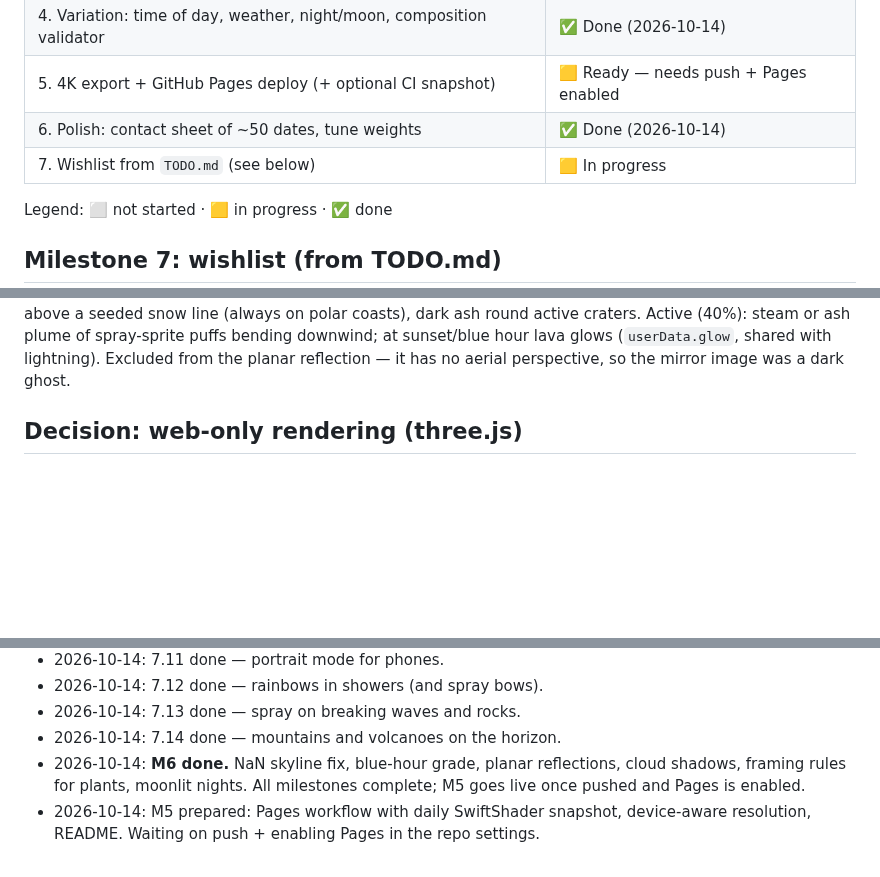
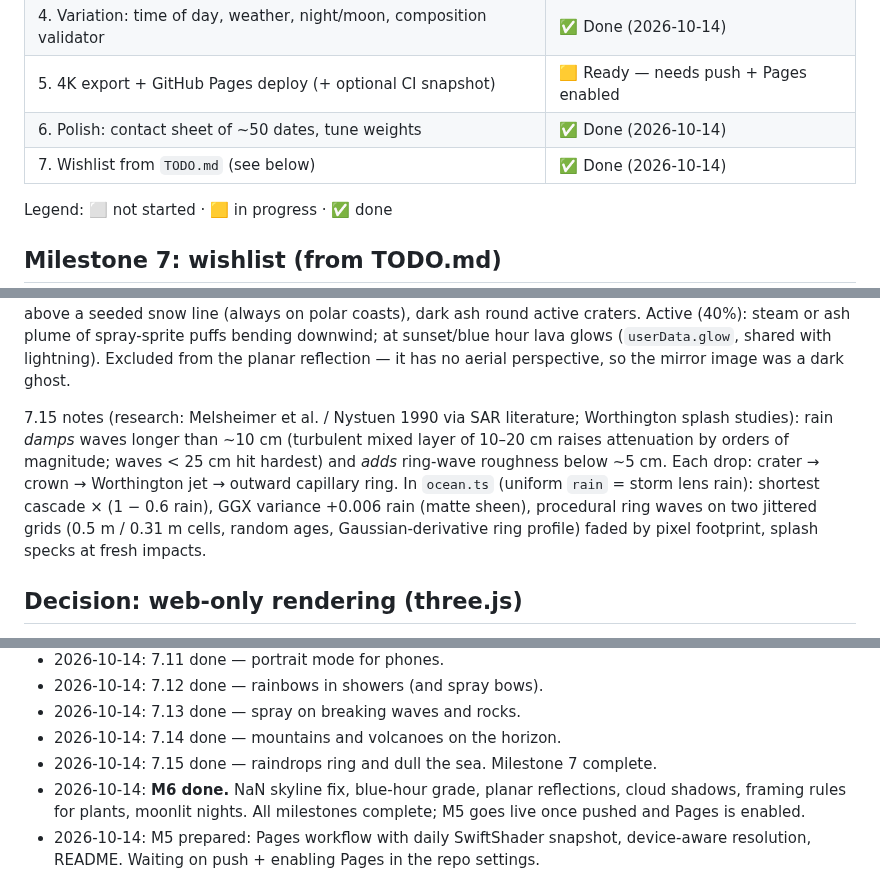
Before and after one commit to grandma67/amazing_sea_wallpaper, a Markdown page: PLAN.md, 3 parts joined by grey strips. Drawn GitHub-style; blank space fills up the shorter version.

Commit message:
Plan: 7.15 done; milestone 7 complete
Co-Authored-By: Claude Opus 5.5 <noreply@anthropic.com>

```diff
--- a/PLAN.md
+++ b/PLAN.md
@@ -14,7 +14,7 @@ time of day, sun/moon position, weather, vegetation, rocks, birds and ships.
 | 4. Variation: time of day, weather, night/moon, composition validator | ✅ Done (2026-10-14) |
 | 5. 4K export + GitHub Pages deploy (+ optional CI snapshot) | 🟨 Ready — needs push + Pages enabled |
 | 6. Polish: contact sheet of ~50 dates, tune weights | ✅ Done (2026-10-14) |
-| 7. Wishlist from `TODO.md` (see below) | 🟨 In progress |
+| 7. Wishlist from `TODO.md` (see below) | ✅ Done (2026-10-14) |
 
 Legend: ⬜ not started · 🟨 in progress · ✅ done
 
@@ -133,6 +133,15 @@ toned rock, forest below a treeline, snow above a seeded snow line (always on po
 dark ash round active craters. Active (40%): steam or ash plume of spray-sprite puffs bending
 downwind; at sunset/blue hour lava glows (`userData.glow`, shared with lightning). Excluded from
 the planar reflection — it has no aerial perspective, so the mirror image was a dark ghost.
+
+7.15 notes (research: Melsheimer et al. / Nystuen 1990 via SAR literature; Worthington splash
+studies): rain *damps* waves longer than ~10 cm (turbulent mixed layer of 10–20 cm raises
+attenuation by orders of magnitude; waves < 25 cm hit hardest) and *adds* ring-wave roughness
+below ~5 cm. Each drop: crater → crown → Worthington jet → outward capillary ring. In
+`ocean.ts` (uniform `rain` = storm lens rain): shortest cascade × (1 − 0.6 rain), GGX variance
++0.006 rain (matte sheen), procedural ring waves on two jittered grids (0.5 m / 0.31 m cells,
+random ages, Gaussian-derivative ring profile) faded by pixel footprint, splash specks at fresh
+impacts.
 
 ## Decision: web-only rendering (three.js)
 
@@ -428,6 +437,7 @@ M2 findings:
 - 2026-10-14: 7.12 done — rainbows in showers (and spray bows).
 - 2026-10-14: 7.13 done — spray on breaking waves and rocks.
 - 2026-10-14: 7.14 done — mountains and volcanoes on the horizon.
+- 2026-10-14: 7.15 done — raindrops ring and dull the sea. Milestone 7 complete.
 - 2026-10-14: **M6 done.** NaN skyline fix, blue-hour grade, planar reflections, cloud shadows,
   framing rules for plants, moonlit nights. All milestones complete; M5 goes live once pushed
   and Pages is enabled.
```
Also changed, not shown: other parts of PLAN.md (+1 -1 lines).
